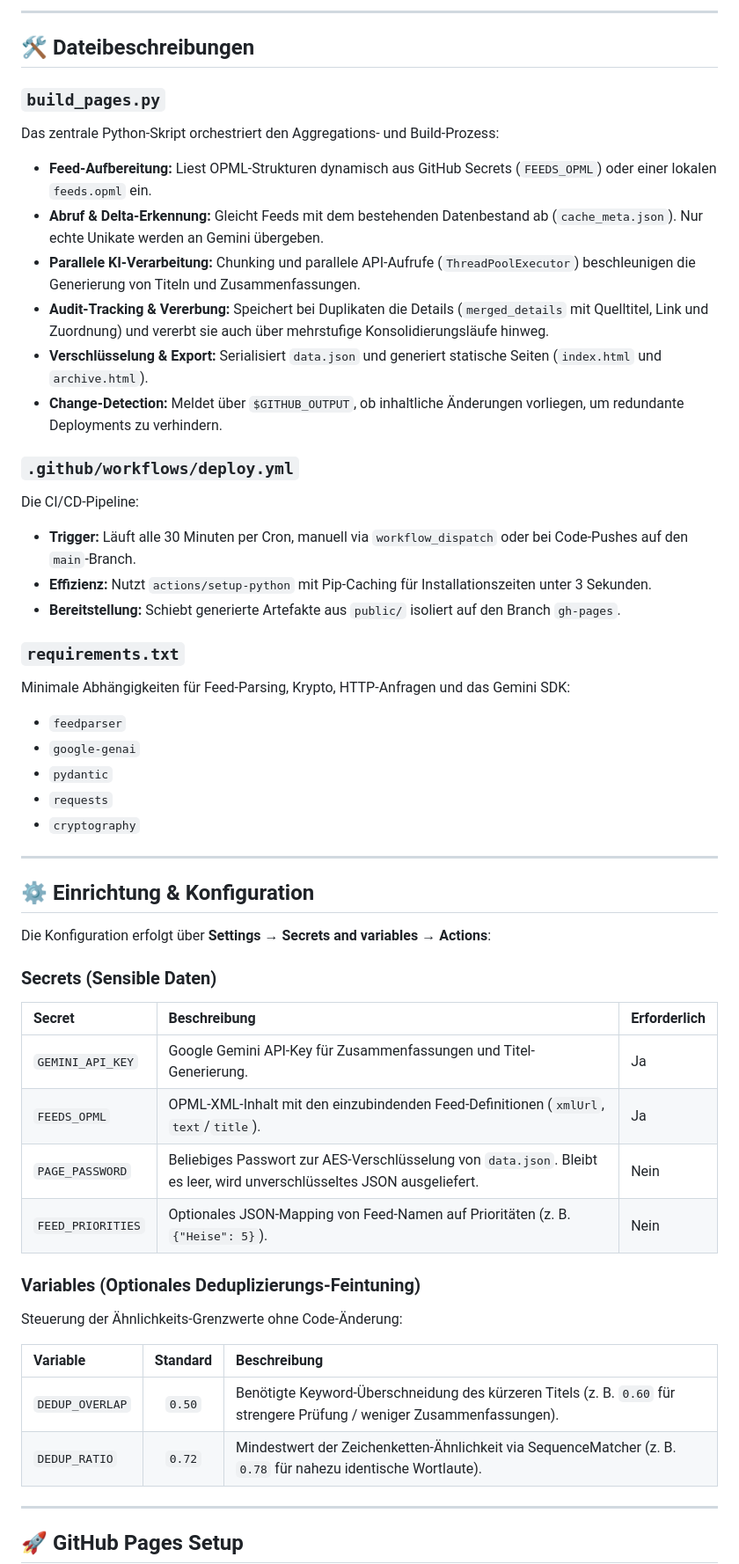
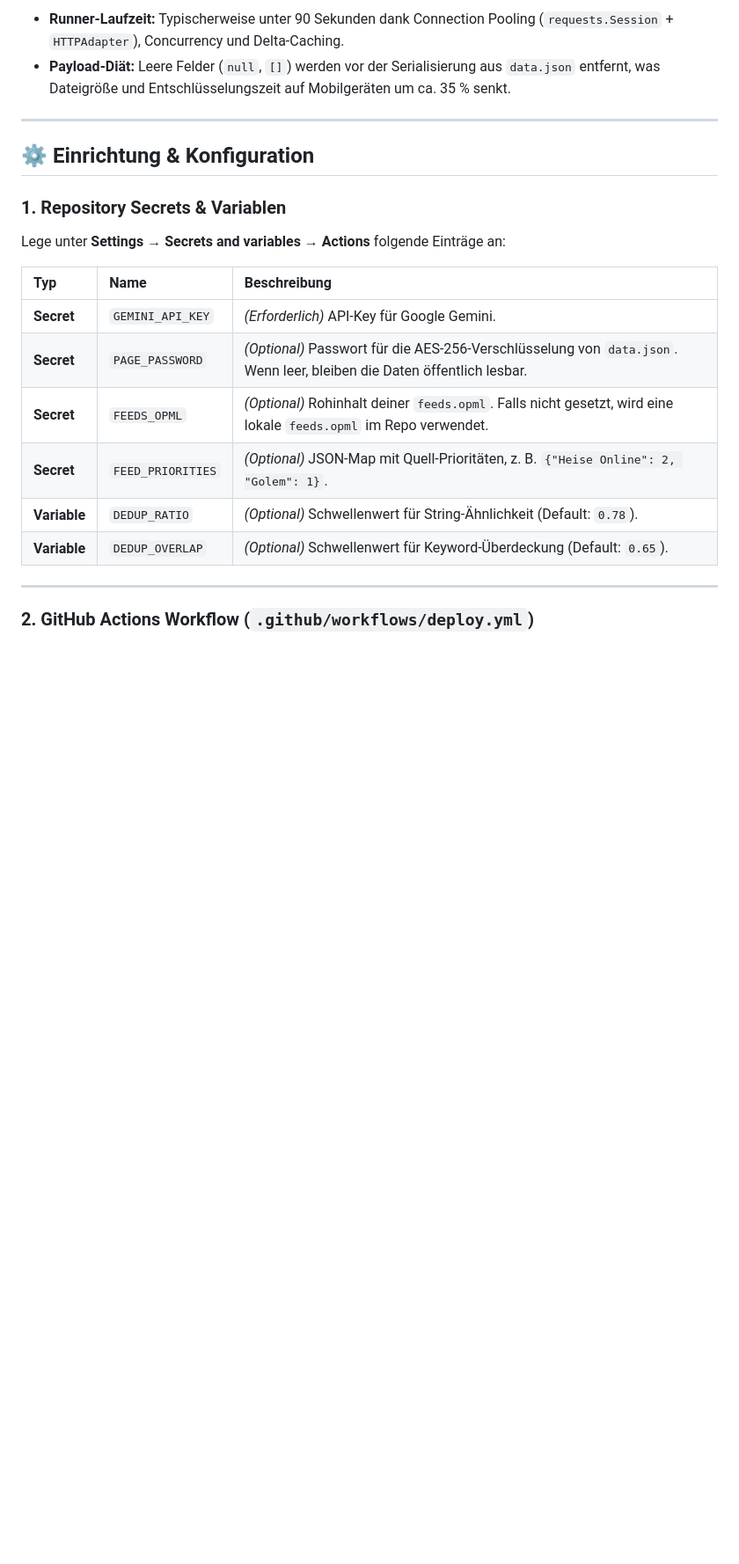
Before and after one commit to schoerb/news-hub, a Markdown page: README.md, the part around one of its changes. Shown at 88% size. Rendered like a GitHub page; blank space fills up the shorter version.

````diff
--- a/README.md
+++ b/README.md
@@ -41,55 +58,26 @@ Das System läuft vollständig automatisiert über **GitHub Actions**, fasst neu
 ```
 
----
-
-## 🛠️ Dateibeschreibungen
-
-### `build_pages.py`
-Das zentrale Python-Skript orchestriert den Aggregations- und Build-Prozess:
-* **Feed-Aufbereitung:** Liest OPML-Strukturen dynamisch aus GitHub Secrets (`FEEDS_OPML`) oder einer lokalen `feeds.opml` ein.
-* **Abruf & Delta-Erkennung:** Gleicht Feeds mit dem bestehenden Datenbestand ab (`cache_meta.json`). Nur echte Unikate werden an Gemini übergeben.
-* **Parallele KI-Verarbeitung:** Chunking und parallele API-Aufrufe (`ThreadPoolExecutor`) beschleunigen die Generierung von Titeln und Zusammenfassungen.
-* **Audit-Tracking & Vererbung:** Speichert bei Duplikaten die Details (`merged_details` mit Quelltitel, Link und Zuordnung) und vererbt sie auch über mehrstufige Konsolidierungsläufe hinweg.
-* **Verschlüsselung & Export:** Serialisiert `data.json` und generiert statische Seiten (`index.html` und `archive.html`).
-* **Change-Detection:** Meldet über `$GITHUB_OUTPUT`, ob inhaltliche Änderungen vorliegen, um redundante Deployments zu verhindern.
-
-### `.github/workflows/deploy.yml`
-Die CI/CD-Pipeline:
-* **Trigger:** Läuft alle 30 Minuten per Cron, manuell via `workflow_dispatch` oder bei Code-Pushes auf den `main`-Branch.
-* **Effizienz:** Nutzt `actions/setup-python` mit Pip-Caching für Installationszeiten unter 3 Sekunden.
-* **Bereitstellung:** Schiebt generierte Artefakte aus `public/` isoliert auf den Branch `gh-pages`.
-
-### `requirements.txt`
-Minimale Abhängigkeiten für Feed-Parsing, Krypto, HTTP-Anfragen und das Gemini SDK:
-* `feedparser`
-* `google-genai`
-* `pydantic`
-* `requests`
-* `cryptography`
+* **Runner-Laufzeit:** Typischerweise unter 90 Sekunden dank Connection Pooling (`requests.Session` + `HTTPAdapter`), Concurrency und Delta-Caching.
+* **Payload-Diät:** Leere Felder (`null`, `[]`) werden vor der Serialisierung aus `data.json` entfernt, was Dateigröße und Entschlüsselungszeit auf Mobilgeräten um ca. 35 % senkt.
 
 ---
 
 ## ⚙️ Einrichtung & Konfiguration
 
-Die Konfiguration erfolgt über **Settings → Secrets and variables → Actions**:
+### 1. Repository Secrets & Variablen
 
-### Secrets (Sensible Daten)
-| Secret | Beschreibung | Erforderlich |
+Lege unter **Settings → Secrets and variables → Actions** folgende Einträge an:
+
+| Typ | Name | Beschreibung |
 | :--- | :--- | :--- |
-| `GEMINI_API_KEY` | Google Gemini API-Key für Zusammenfassungen und Titel-Generierung. | Ja |
-| `FEEDS_OPML` | OPML-XML-Inhalt mit den einzubindenden Feed-Definitionen (`xmlUrl`, `text`/`title`). | Ja |
-| `PAGE_PASSWORD` | Beliebiges Passwort zur AES-Verschlüsselung von `data.json`. Bleibt es leer, wird unverschlüsseltes JSON ausgeliefert. | Nein |
-| `FEED_PRIORITIES` | Optionales JSON-Mapping von Feed-Namen auf Prioritäten (z. B. `{"Heise": 5}`). | Nein |
-
-### Variables (Optionales Deduplizierungs-Feintuning)
-Steuerung der Ähnlichkeits-Grenzwerte ohne Code-Änderung:
-
-| Variable | Standard | Beschreibung |
-| :--- | :---: | :--- |
-| `DEDUP_OVERLAP` | `0.50` | Benötigte Keyword-Überschneidung des kürzeren Titels (z. B. `0.60` für strengere Prüfung / weniger Zusammenfassungen). |
-| `DEDUP_RATIO` | `0.72` | Mindestwert der Zeichenketten-Ähnlichkeit via SequenceMatcher (z. B. `0.78` für nahezu identische Wortlaute). |
+| **Secret** | `GEMINI_API_KEY` | *(Erforderlich)* API-Key für Google Gemini. |
+| **Secret** | `PAGE_PASSWORD` | *(Optional)* Passwort für die AES-256-Verschlüsselung von `data.json`. Wenn leer, bleiben die Daten öffentlich lesbar. |
+| **Secret** | `FEEDS_OPML` | *(Optional)* Rohinhalt deiner `feeds.opml`. Falls nicht gesetzt, wird eine lokale `feeds.opml` im Repo verwendet. |
+| **Secret** | `FEED_PRIORITIES`| *(Optional)* JSON-Map mit Quell-Prioritäten, z. B. `{"Heise Online": 2, "Golem": 1}`. |
+| **Variable**| `DEDUP_RATIO` | *(Optional)* Schwellenwert für String-Ähnlichkeit (Default: `0.78`). |
+| **Variable**| `DEDUP_OVERLAP`| *(Optional)* Schwellenwert für Keyword-Überdeckung (Default: `0.65`). |
 
 ---
 
-## 🚀 GitHub Pages Setup
+### 2. GitHub Actions Workflow (`.github/workflows/deploy.yml`)
 
````
Also changed, not shown: other parts of README.md (+122 -36 lines).
